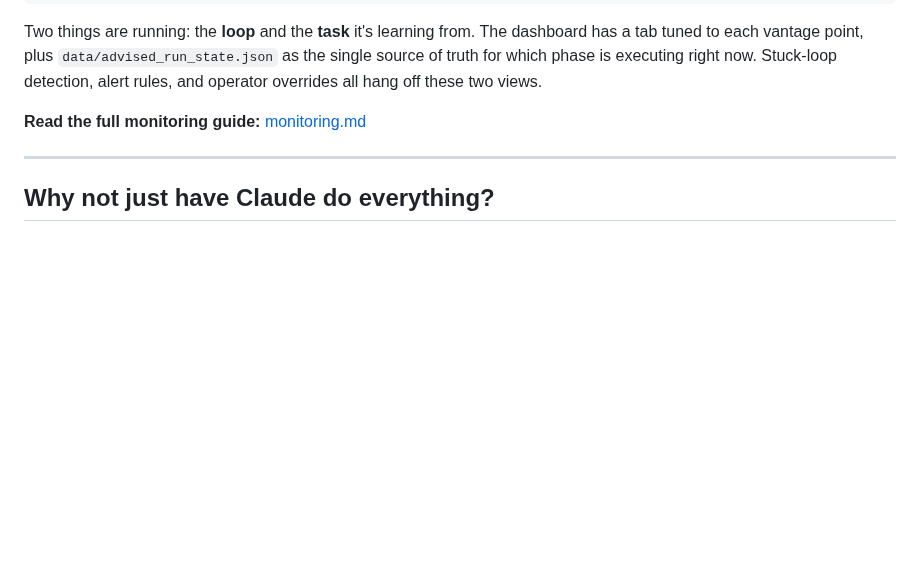
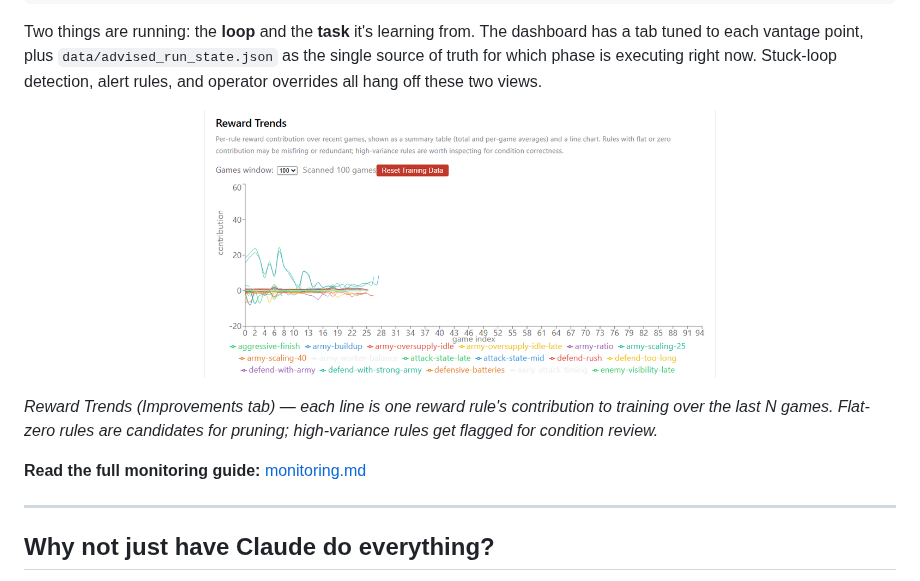
Before and after one commit to aberson/Alpha4Gate, a Markdown page: README.md, the part around the change. Rendered like a GitHub page; pictures changed too: documentation/images/reward-trends.png (added); blank space fills up the shorter version.

Commit message:
docs(readme): add Reward Trends chart to "How we watch it run"
Supplement the ASCII monitoring diagram with a concrete example of
per-rule reward contribution over recent games. Captured via the
a4g-dashboard-check Playwright script and cropped to chart + top
legend rows for readability.

Co-Authored-By: Claude Opus 4.6 (1M context) <noreply@anthropic.com>

````diff
--- a/README.md
+++ b/README.md
@@ -71,6 +71,10 @@ The loop runs unattended for hours. Each cycle: play N games, Claude reads the r
 ```
 
 Two things are running: the **loop** and the **task** it's learning from. The dashboard has a tab tuned to each vantage point, plus `data/advised_run_state.json` as the single source of truth for which phase is executing right now. Stuck-loop detection, alert rules, and operator overrides all hang off these two views.
+
+![Reward Trends — per-rule reward contribution across recent games, with a legend of every active rule](documentation/images/reward-trends.png)
+
+*Reward Trends (Improvements tab) — each line is one reward rule's contribution to training over the last N games. Flat-zero rules are candidates for pruning; high-variance rules get flagged for condition review.*
 
 **Read the full monitoring guide:** [monitoring.md](documentation/wiki/monitoring.md)
 
````
